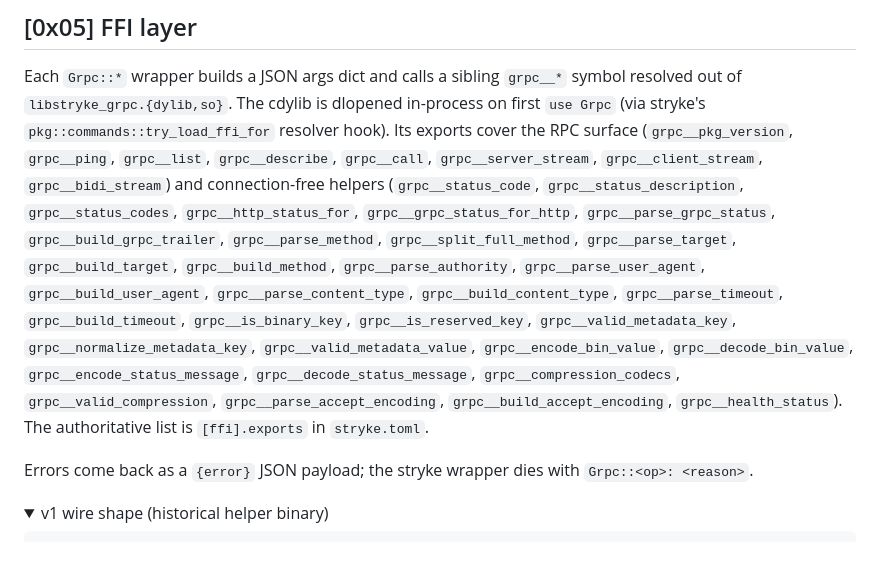
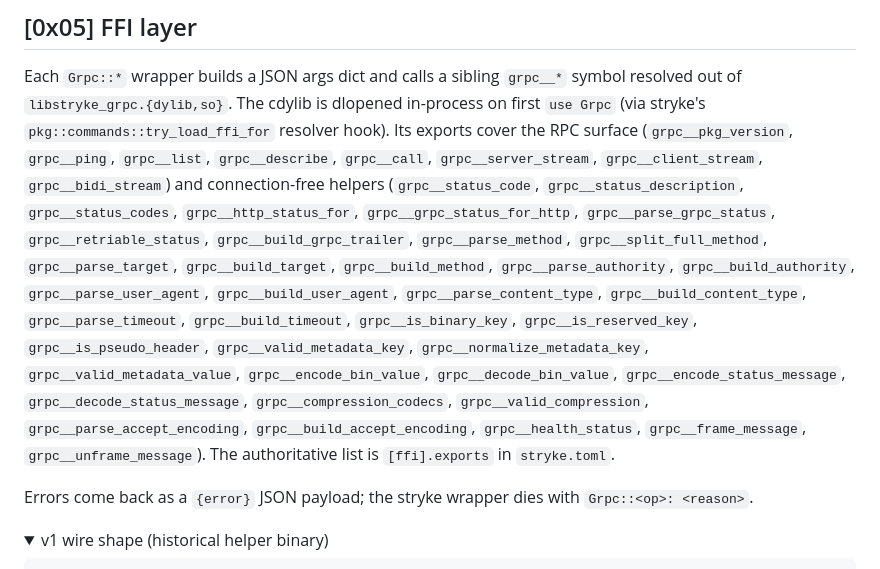
Before and after one commit to MenkeTechnologies/stryke-grpc, a Markdown page: README.md, the part around the change. Drawn GitHub-style; folded sections open.

Commit message:
docs: ffi helper list covers all 38 connection-free exports
build_authority, is_pseudo_header, retriable_status, frame_message and
unframe_message are in [ffi].exports and in docs/index.html's reference
table but were missing from the README enumeration.

```diff
--- a/README.md
+++ b/README.md
@@ -256,8 +256,8 @@ cdylib is dlopened in-process on first `use Grpc` (via stryke's
 RPC surface (`grpc__pkg_version`, `grpc__ping`, `grpc__list`,
 `grpc__describe`, `grpc__call`, `grpc__server_stream`,
 `grpc__client_stream`, `grpc__bidi_stream`) and connection-free helpers
-(`grpc__status_code`, `grpc__status_description`, `grpc__status_codes`, `grpc__http_status_for`, `grpc__grpc_status_for_http`, `grpc__parse_grpc_status`, `grpc__build_grpc_trailer`, `grpc__parse_method`, `grpc__split_full_method`, `grpc__parse_target`,
-`grpc__build_target`, `grpc__build_method`, `grpc__parse_authority`, `grpc__parse_user_agent`, `grpc__build_user_agent`, `grpc__parse_content_type`, `grpc__build_content_type`, `grpc__parse_timeout`, `grpc__build_timeout`, `grpc__is_binary_key`, `grpc__is_reserved_key`, `grpc__valid_metadata_key`, `grpc__normalize_metadata_key`, `grpc__valid_metadata_value`, `grpc__encode_bin_value`, `grpc__decode_bin_value`, `grpc__encode_status_message`, `grpc__decode_status_message`, `grpc__compression_codecs`, `grpc__valid_compression`, `grpc__parse_accept_encoding`, `grpc__build_accept_encoding`, `grpc__health_status`). The authoritative list is
+(`grpc__status_code`, `grpc__status_description`, `grpc__status_codes`, `grpc__http_status_for`, `grpc__grpc_status_for_http`, `grpc__parse_grpc_status`, `grpc__retriable_status`, `grpc__build_grpc_trailer`, `grpc__parse_method`, `grpc__split_full_method`, `grpc__parse_target`,
+`grpc__build_target`, `grpc__build_method`, `grpc__parse_authority`, `grpc__build_authority`, `grpc__parse_user_agent`, `grpc__build_user_agent`, `grpc__parse_content_type`, `grpc__build_content_type`, `grpc__parse_timeout`, `grpc__build_timeout`, `grpc__is_binary_key`, `grpc__is_reserved_key`, `grpc__is_pseudo_header`, `grpc__valid_metadata_key`, `grpc__normalize_metadata_key`, `grpc__valid_metadata_value`, `grpc__encode_bin_value`, `grpc__decode_bin_value`, `grpc__encode_status_message`, `grpc__decode_status_message`, `grpc__compression_codecs`, `grpc__valid_compression`, `grpc__parse_accept_encoding`, `grpc__build_accept_encoding`, `grpc__health_status`, `grpc__frame_message`, `grpc__unframe_message`). The authoritative list is
 `[ffi].exports` in
 `stryke.toml`.
 
```
